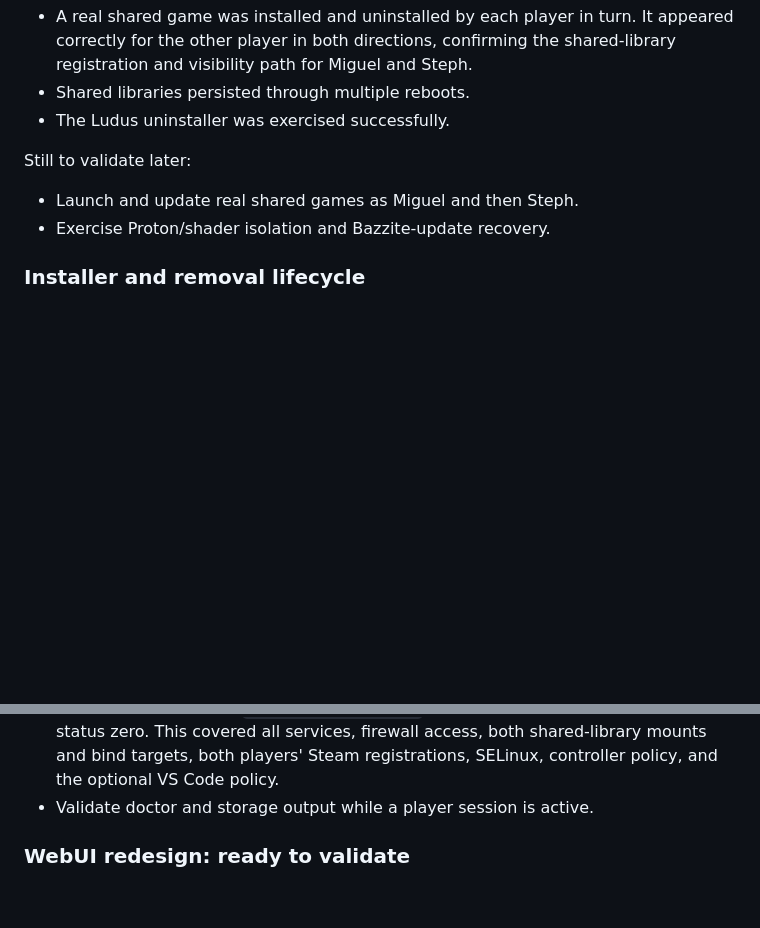
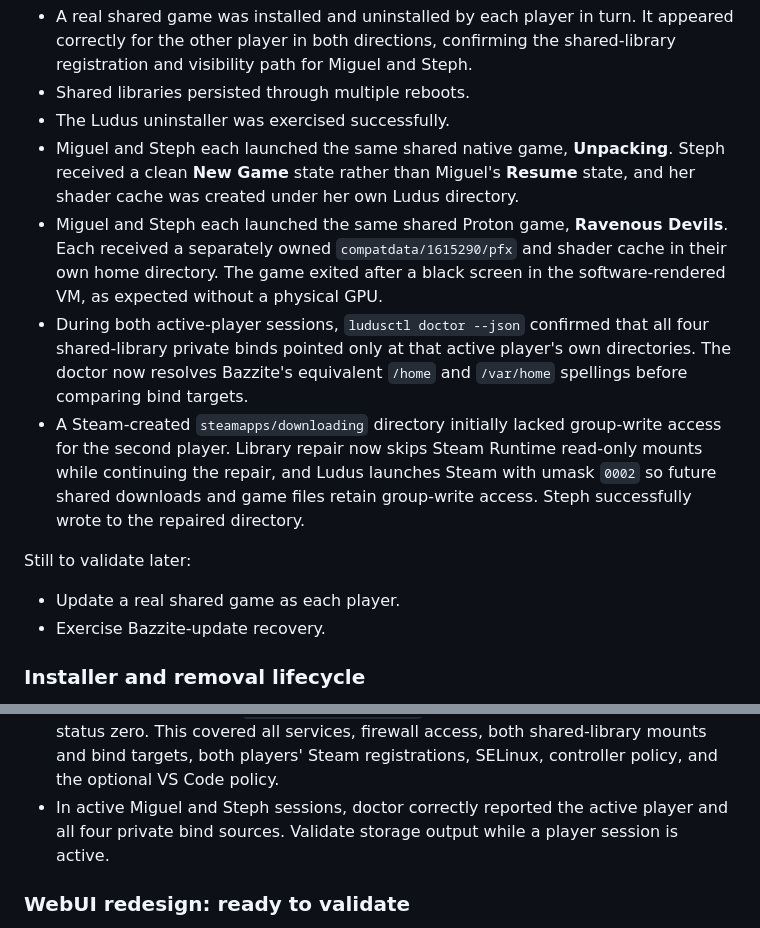
Before and after one commit to Migz93/ludus, a Markdown page: PROGRESS.md, 2 parts joined by grey strips. GitHub-like rendering; blank space fills up the shorter version.

Commit message:
Record two-player Steam isolation validation

```diff
--- a/PROGRESS.md
+++ b/PROGRESS.md
@@ -85,11 +85,27 @@ Validated on the Bazzite VM:
   the shared-library registration and visibility path for Miguel and Steph.
 - Shared libraries persisted through multiple reboots.
 - The Ludus uninstaller was exercised successfully.
+- Miguel and Steph each launched the same shared native game, **Unpacking**.
+  Steph received a clean **New Game** state rather than Miguel's **Resume**
+  state, and her shader cache was created under her own Ludus directory.
+- Miguel and Steph each launched the same shared Proton game, **Ravenous
+  Devils**. Each received a separately owned `compatdata/1615290/pfx` and
+  shader cache in their own home directory. The game exited after a black
+  screen in the software-rendered VM, as expected without a physical GPU.
+- During both active-player sessions, `ludusctl doctor --json` confirmed that
+  all four shared-library private binds pointed only at that active player's
+  own directories. The doctor now resolves Bazzite's equivalent `/home` and
+  `/var/home` spellings before comparing bind targets.
+- A Steam-created `steamapps/downloading` directory initially lacked
+  group-write access for the second player. Library repair now skips Steam
+  Runtime read-only mounts while continuing the repair, and Ludus launches
+  Steam with umask `0002` so future shared downloads and game files retain
+  group-write access. Steph successfully wrote to the repaired directory.
 
 Still to validate later:
 
-- Launch and update real shared games as Miguel and then Steph.
-- Exercise Proton/shader isolation and Bazzite-update recovery.
+- Update a real shared game as each player.
+- Exercise Bazzite-update recovery.
 
 ### Installer and removal lifecycle
 
@@ -137,7 +153,9 @@ Implemented on the Bazzite VM:
   records and exit status zero. This covered all services, firewall access,
   both shared-library mounts and bind targets, both players' Steam
   registrations, SELinux, controller policy, and the optional VS Code policy.
-- Validate doctor and storage output while a player session is active.
+- In active Miguel and Steph sessions, doctor correctly reported the active
+  player and all four private bind sources. Validate storage output while a
+  player session is active.
 
 ### WebUI redesign: ready to validate
 
```
